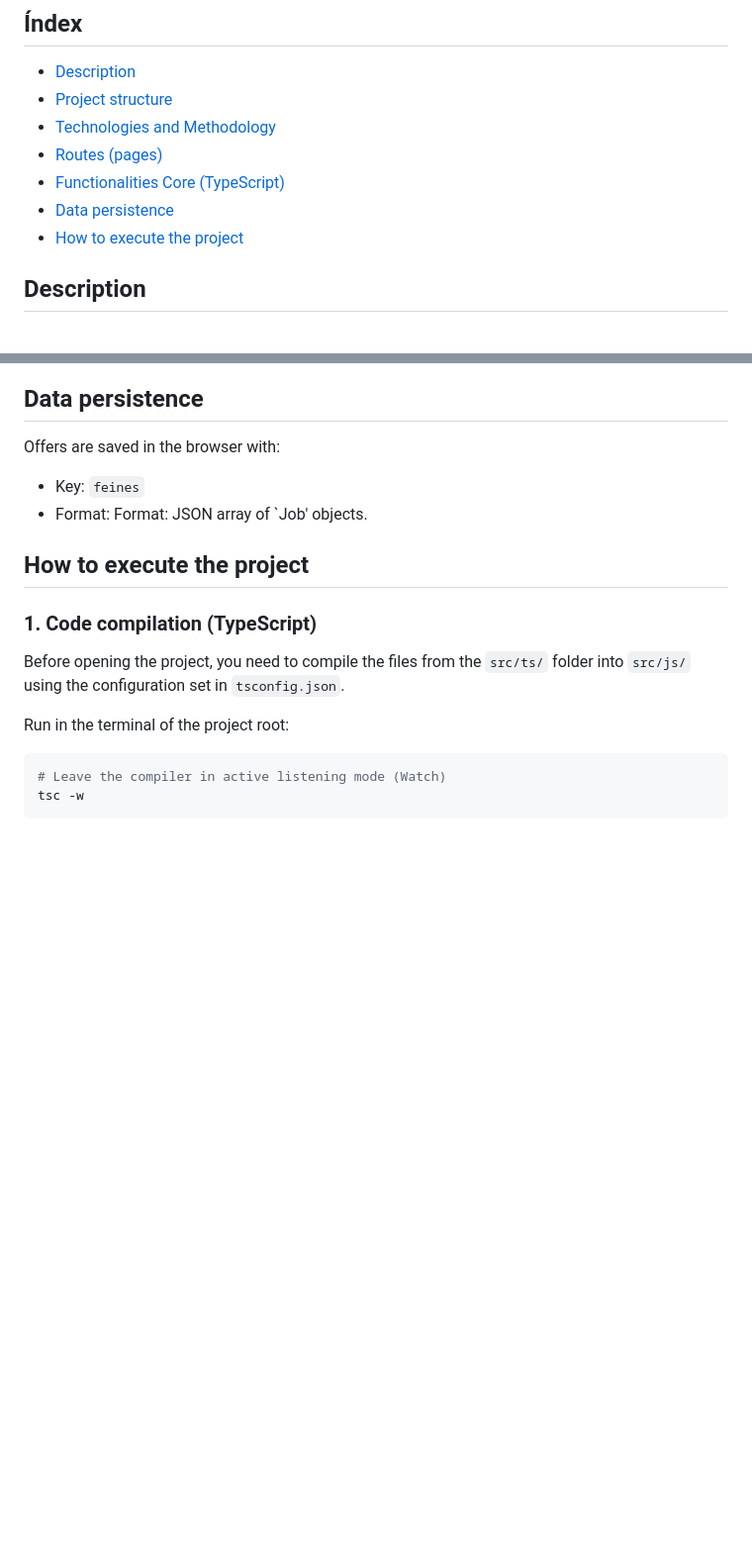
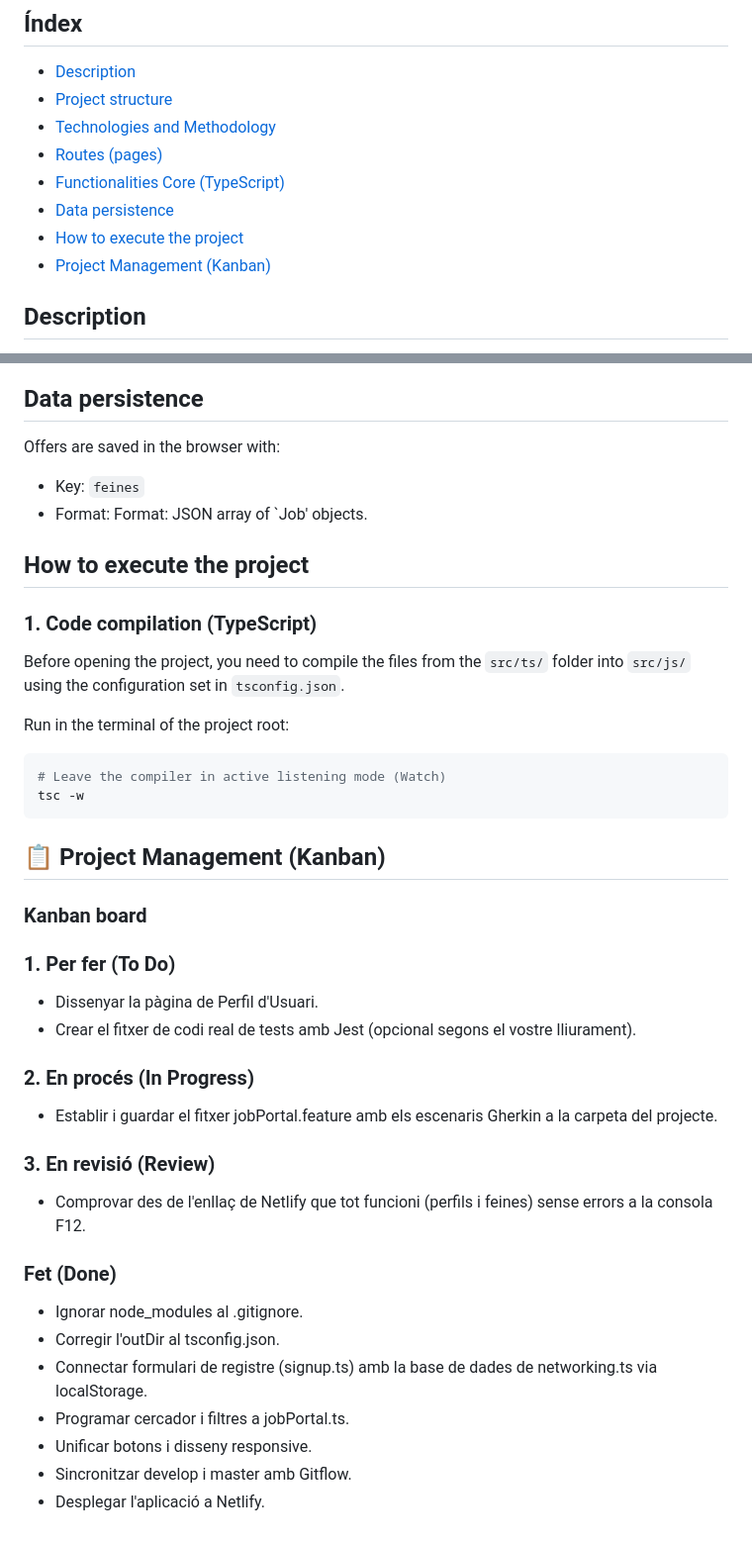
Before and after one commit to oriolcalicab/-Projecte-ITAlumni, a Markdown page: README.md, 2 parts joined by grey strips. Shown at 99% size. GitHub-like rendering; blank space fills up the shorter version.

````diff
--- a/README.md
+++ b/README.md
@@ -11,6 +11,7 @@
 - [Functionalities Core (TypeScript)](#functionalities-core-typescript)
 - [Data persistence](#data-persistence)
 - [How to execute the project](#how-to-execute-the-project)
+- [Project Management (Kanban)](#-project-management-kanban)
 
 ## Description
 
@@ -95,3 +96,30 @@ Run in the terminal of the project root:
 # Leave the compiler in active listening mode (Watch)
 tsc -w
 ```
+
+## 📋 Project Management (Kanban)
+
+### Kanban board
+
+### 1. Per fer (To Do)
+
+- Dissenyar la pàgina de Perfil d'Usuari.
+- Crear el fitxer de codi real de tests amb Jest (opcional segons el vostre lliurament).
+
+### 2. En procés (In Progress)
+
+- Establir i guardar el fitxer jobPortal.feature amb els escenaris Gherkin a la carpeta del projecte.
+
+### 3. En revisió (Review)
+
+- Comprovar des de l'enllaç de Netlify que tot funcioni (perfils i feines) sense errors a la consola F12.
+
+### Fet (Done)
+
+- Ignorar node_modules al .gitignore.
+- Corregir l'outDir al tsconfig.json.
+- Connectar formulari de registre (signup.ts) amb la base de dades de networking.ts via localStorage.
+- Programar cercador i filtres a jobPortal.ts.
+- Unificar botons i disseny responsive.
+- Sincronitzar develop i master amb Gitflow.
+- Desplegar l'aplicació a Netlify.
````
